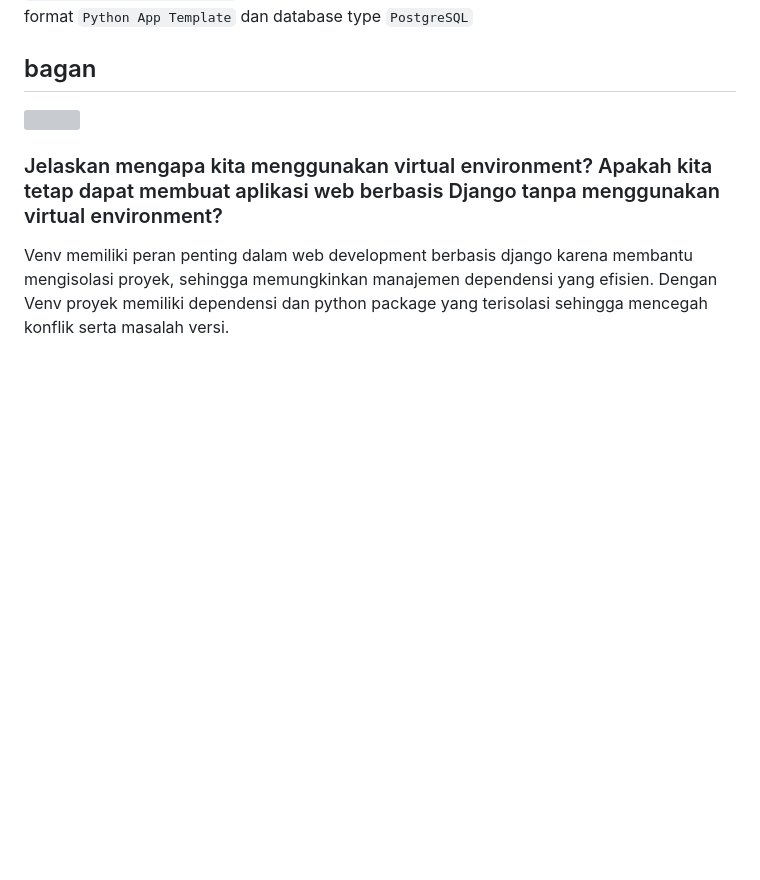
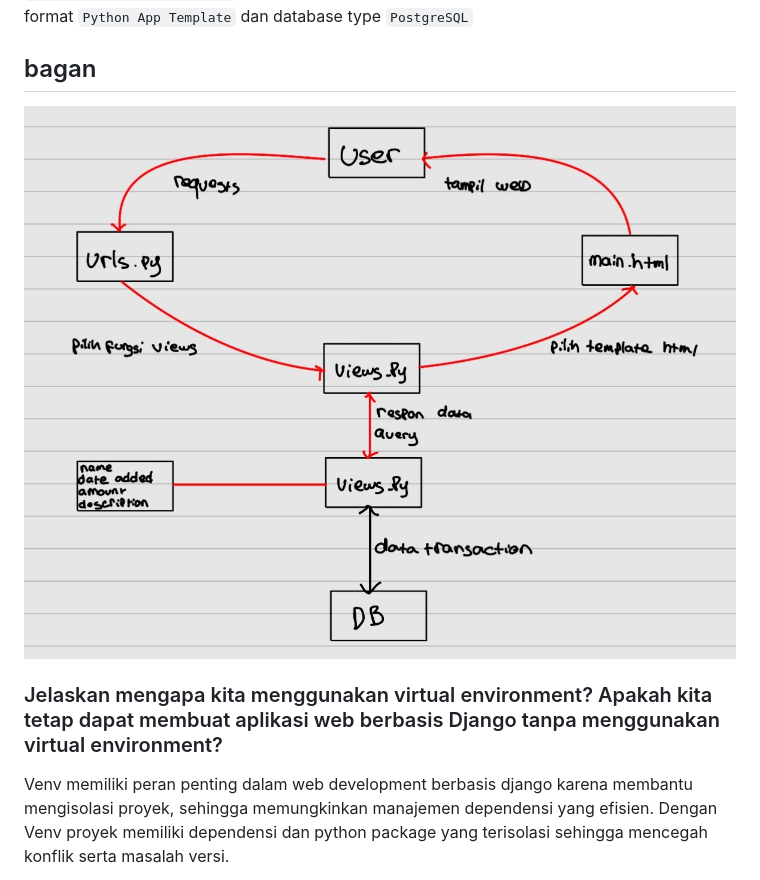
Before and after one commit to afzaalwibowo/Tugas2PBP, a Markdown page: README.md, the part around the change printed below. Drawn GitHub-style; blank space fills up the shorter version; grey boxes are pictures that could not be loaded.

```diff
--- a/README.md
+++ b/README.md
@@ -84,7 +85,7 @@ urlpatterns = [
 bila sudah seharusnya halaman main sudah bisa dilihat pada local server dengan perintah `python manage.py runserver`. Dan terakhir kita tinggal mengupload ke adaptable dengan format `Python App Template` dan database type `PostgreSQL`
 
 ## bagan
-<img src='/asset/Bagan.png'>
+<img src='/asset/Bagan.jpg'>
 
 ### Jelaskan mengapa kita menggunakan virtual environment? Apakah kita tetap dapat membuat aplikasi web berbasis Django tanpa menggunakan virtual environment?
 
```
Also changed, not shown: other parts of README.md (+1 -0 lines).
